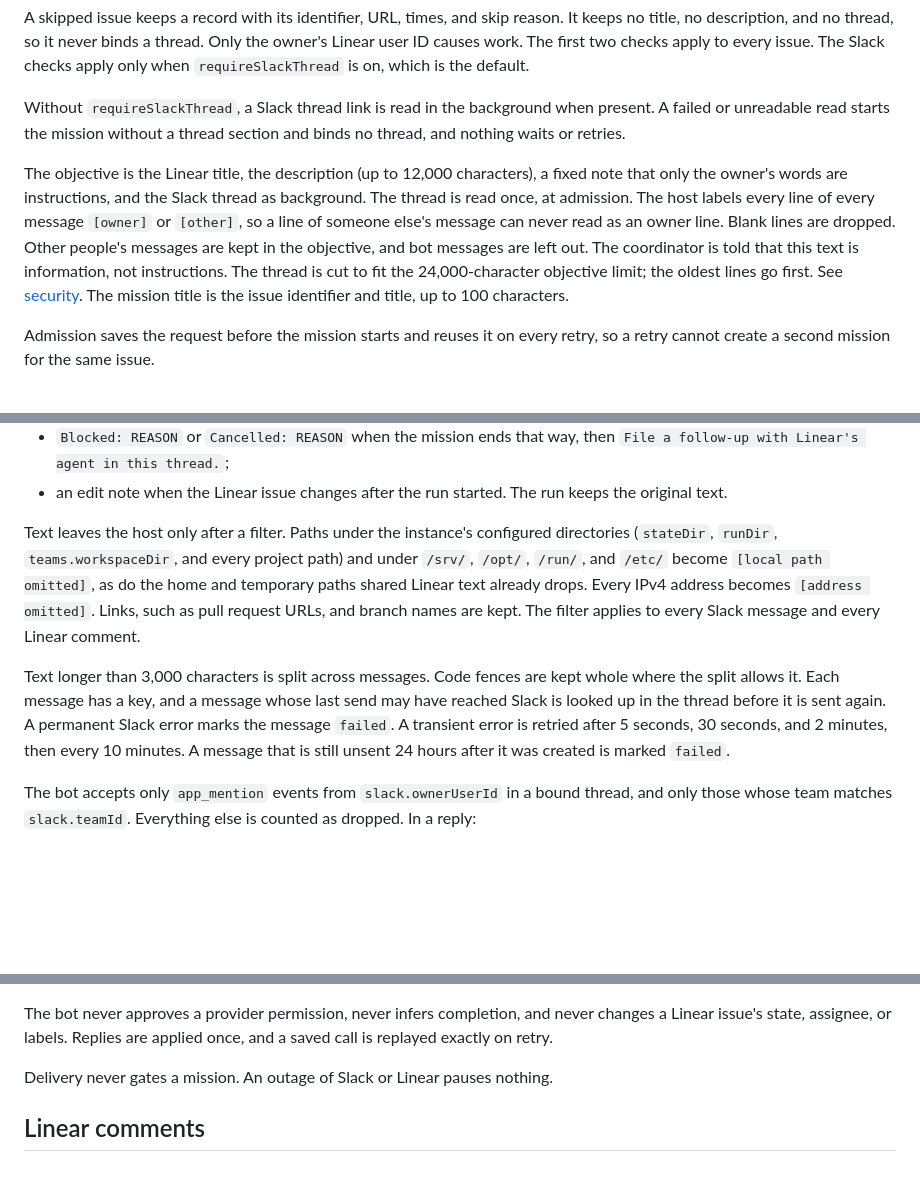
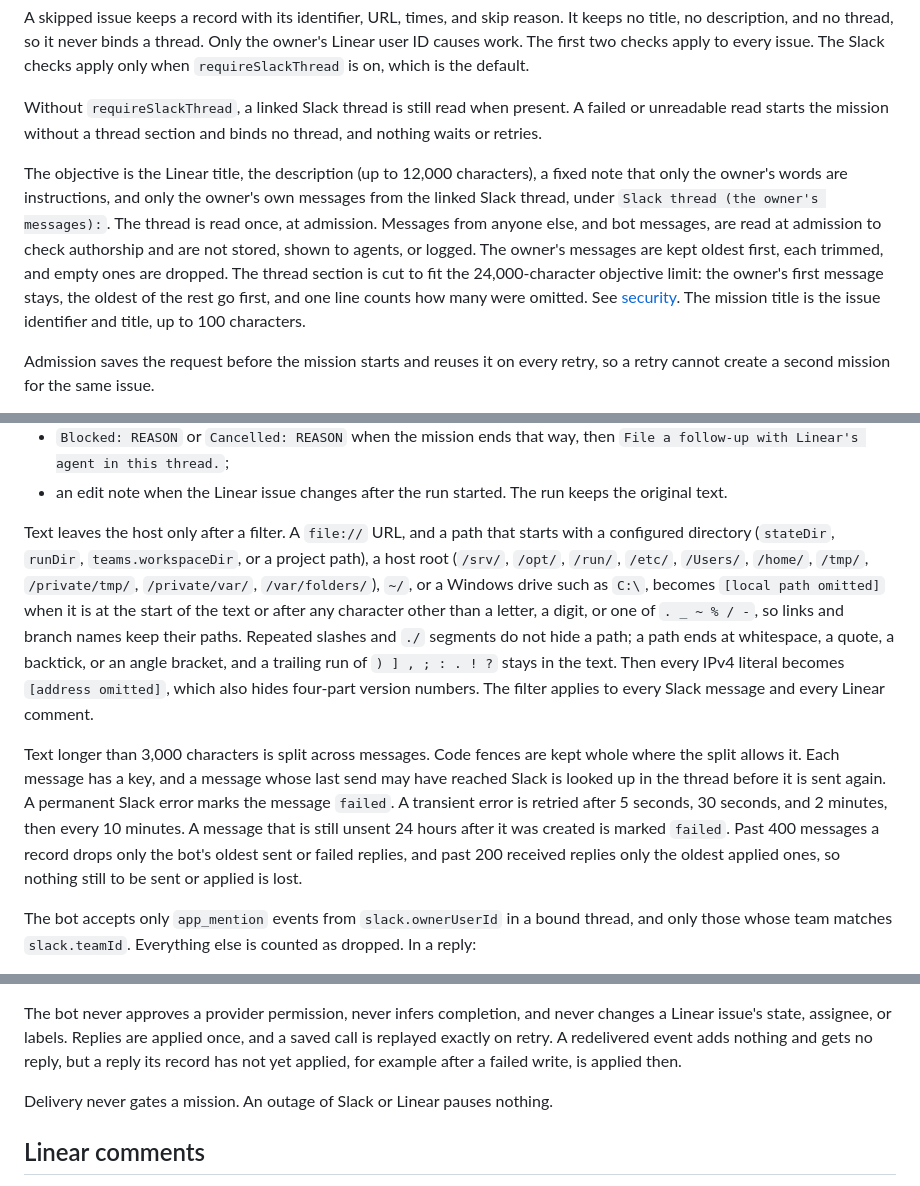
Before and after one commit to jdubpark/infinite, a Markdown page: docs/intake.md, 3 parts joined by grey strips. GitHub-like rendering; blank space fills up the shorter version.

Commit message:
docs: describe owner-only thread text, the outbound path rule, redelivery, and trimming (INF-207)

```diff
--- a/docs/intake.md
+++ b/docs/intake.md
@@ -33,18 +33,19 @@ Only the owner's Linear user ID causes work. The first two
 checks apply to every issue. The Slack checks apply only when
 `requireSlackThread` is on, which is the default.
 
-Without `requireSlackThread`, a Slack thread link is read in the background
-when present. A failed or unreadable read starts the mission without a thread
-section and binds no thread, and nothing waits or retries.
+Without `requireSlackThread`, a linked Slack thread is still read when present.
+A failed or unreadable read starts the mission without a thread section and
+binds no thread, and nothing waits or retries.
 
 The objective is the Linear title, the description (up to 12,000 characters), a
-fixed note that only the owner's words are instructions, and the Slack thread as
-background. The thread is read once, at admission. The host labels every line of
-every message `[owner]` or `[other]`, so a line of someone else's message can never
-read as an owner line. Blank lines are dropped. Other people's messages are kept
-in the objective, and bot messages are left out. The coordinator is told that this
-text is information, not instructions. The thread is cut to fit the
-24,000-character objective limit; the oldest lines go first. See
+fixed note that only the owner's words are instructions, and only the owner's own
+messages from the linked Slack thread, under `Slack thread (the owner's messages):`.
+The thread is read once, at admission. Messages from anyone else, and bot
+messages, are read at admission to check authorship and are not stored, shown to
+agents, or logged. The owner's messages are kept oldest first, each trimmed, and
+empty ones are dropped. The thread section is cut to fit the 24,000-character
+objective limit: the owner's first message stays, the oldest of the rest go first,
+and one line counts how many were omitted. See
 [security](security.md#request-intake). The mission title is the issue
 identifier and title, up to 100 characters.
 
@@ -122,12 +123,17 @@ order as the mission moves:
 - an edit note when the Linear issue changes after the run started. The run keeps
   the original text.
 
-Text leaves the host only after a filter. Paths under the instance's configured
-directories (`stateDir`, `runDir`, `teams.workspaceDir`, and every project path)
-and under `/srv/`, `/opt/`, `/run/`, and `/etc/` become `[local path omitted]`, as
-do the home and temporary paths shared Linear text already drops. Every IPv4
-address becomes `[address omitted]`. Links, such as pull request URLs, and branch
-names are kept. The filter applies to every Slack message and every Linear comment.
+Text leaves the host only after a filter. A `file://` URL, and a path that starts
+with a configured directory (`stateDir`, `runDir`, `teams.workspaceDir`, or a
+project path), a host root (`/srv/`, `/opt/`, `/run/`, `/etc/`, `/Users/`, `/home/`,
+`/tmp/`, `/private/tmp/`, `/private/var/`, `/var/folders/`), `~/`, or a Windows drive
+such as `C:\`, becomes `[local path omitted]` when it is at the start of the text
+or after any character other than a letter, a digit, or one of `. _ ~ % / -`, so
+links and branch names keep their paths. Repeated slashes and `./` segments do not
+hide a path; a path ends at whitespace, a quote, a backtick, or an angle bracket,
+and a trailing run of `) ] , ; : . ! ?` stays in the text. Then every IPv4 literal
+becomes `[address omitted]`, which also hides four-part version numbers. The filter
+applies to every Slack message and every Linear comment.
 
 Text longer than 3,000 characters is split across messages. Code fences are kept
 whole where the split allows it. Each message has a key, and a message whose
@@ -135,6 +141,9 @@ last send may have reached Slack is looked up in the thread before it is sent
 again. A permanent Slack error marks the message `failed`. A transient error is
 retried after 5 seconds, 30 seconds, and 2 minutes, then every 10 minutes. A
 message that is still unsent 24 hours after it was created is marked `failed`.
+Past 400 messages a record drops only the bot's oldest sent or failed replies, and
+past 200 received replies only the oldest applied ones, so nothing still to be
+sent or applied is lost.
 
 The bot accepts only `app_mention` events from `slack.ownerUserId` in a bound
 thread, and only those whose team matches `slack.teamId`. Everything else is
@@ -169,7 +178,9 @@ in order:
 
 The bot never approves a provider permission, never infers completion, and never
 changes a Linear issue's state, assignee, or labels. Replies are applied once,
-and a saved call is replayed exactly on retry.
+and a saved call is replayed exactly on retry. A redelivered event adds nothing and
+gets no reply, but a reply its record has not yet applied, for example after a
+failed write, is applied then.
 
 Delivery never gates a mission. An outage of Slack or Linear pauses nothing.
 
```
Also changed, not shown: docs/security.md (+17 -20 lines).
